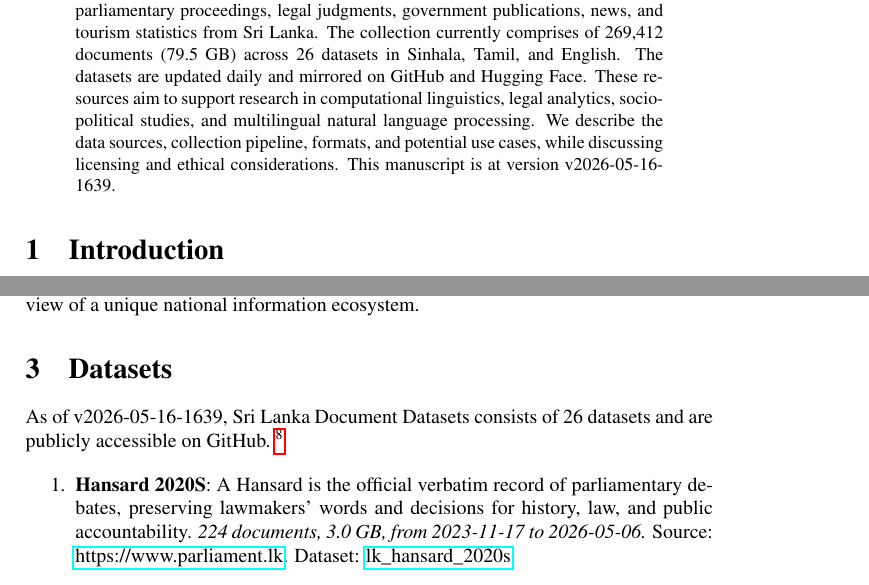
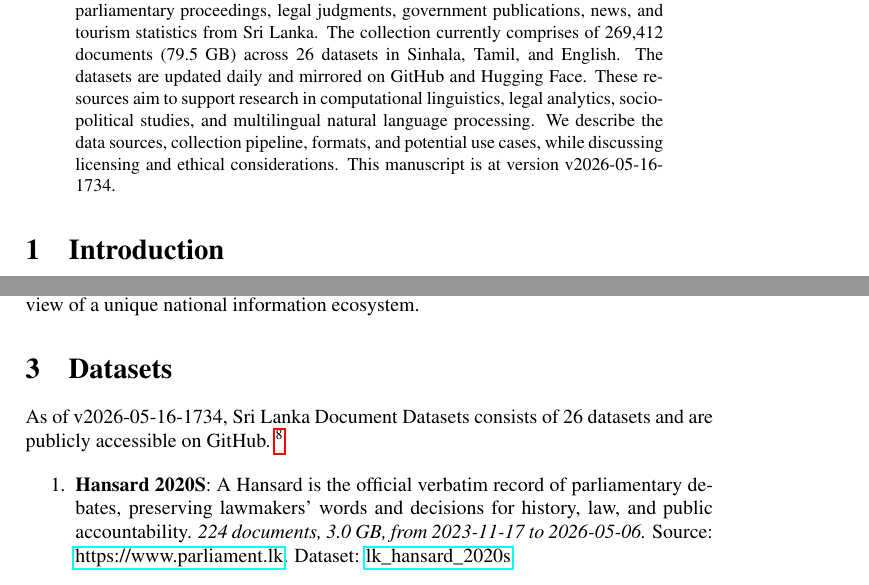
Before and after one commit to nuuuwan/lk_datasets, a LaTeX paper (latex/lk_datasets.tex): two parts of pages 1 and 2 of 7, joined at a grey line, cut so that both start at the same text. Compiled offline with pdfLaTeX; a LaTeX package or settings file that is missing is left out.

Commit message:
🤖 [build.yml] 2026-05-16-1204

```diff
--- a/latex/lk_datasets.tex
+++ b/latex/lk_datasets.tex
@@ -16,7 +16,7 @@
 \normalsize%
 \maketitle%
 \begin{abstract}%
-We present a collection of open, machine-readable document datasets covering parliamentary proceedings, legal judgments, government publications, news, and tourism statistics from Sri Lanka. The collection currently comprises of  269,412  documents (79.5 GB) across 26  datasets in Sinhala, Tamil, and English. The datasets are updated daily and mirrored on GitHub and Hugging Face. These resources aim to support research in computational linguistics, legal analytics, socio-political studies, and multilingual natural language processing. We describe the data sources, collection pipeline, formats, and potential use cases, while discussing licensing and ethical considerations. This manuscript is at version v2026-05-16-1639.%
+We present a collection of open, machine-readable document datasets covering parliamentary proceedings, legal judgments, government publications, news, and tourism statistics from Sri Lanka. The collection currently comprises of  269,412  documents (79.5 GB) across 26  datasets in Sinhala, Tamil, and English. The datasets are updated daily and mirrored on GitHub and Hugging Face. These resources aim to support research in computational linguistics, legal analytics, socio-political studies, and multilingual natural language processing. We describe the data sources, collection pipeline, formats, and potential use cases, while discussing licensing and ethical considerations. This manuscript is at version v2026-05-16-1734.%
 
 %
 \end{abstract}%
@@ -86,7 +86,7 @@ The Sri Lanka Document Datasets aim to fill this gap by aggregating diverse sour
 %
 \section{Datasets}%
 \label{sec:Datasets}%
-As of v2026-05-16-1639, Sri Lanka Document Datasets
+As of v2026-05-16-1734, Sri Lanka Document Datasets
   consists of 26 datasets
  and are publicly accessible on GitHub.%
 ~%
```
Also changed, not shown: README.md, latex/lk_datasets.pdf.
